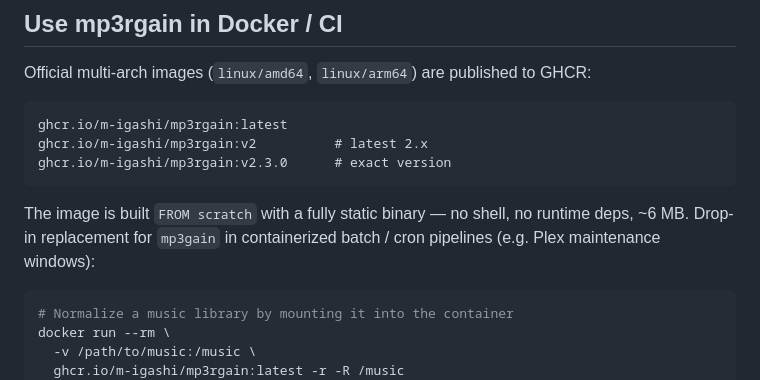
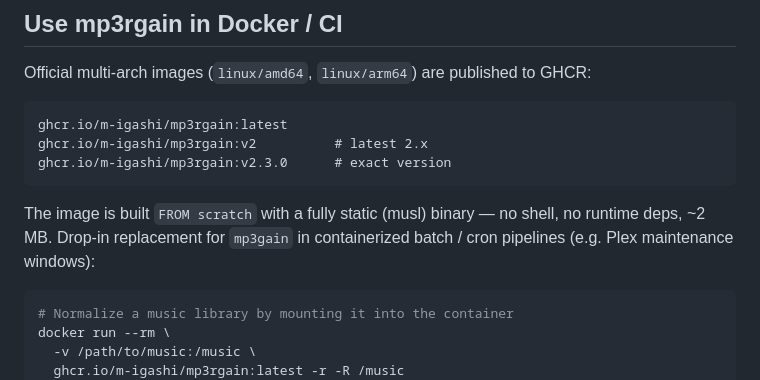
Before and after one commit to M-Igashi/mp3rgain, a Markdown page: README.md, the part around the change. Drawn GitHub-style.

````diff
--- a/README.md
+++ b/README.md
@@ -130,9 +130,9 @@ ghcr.io/m-igashi/mp3rgain:v2          # latest 2.x
 ghcr.io/m-igashi/mp3rgain:v2.3.0      # exact version
 ```
 
-The image is built `FROM scratch` with a fully static binary — no shell, no
-runtime deps, ~6 MB. Drop-in replacement for `mp3gain` in containerized
-batch / cron pipelines (e.g. Plex maintenance windows):
+The image is built `FROM scratch` with a fully static (musl) binary — no
+shell, no runtime deps, ~2 MB. Drop-in replacement for `mp3gain` in
+containerized batch / cron pipelines (e.g. Plex maintenance windows):
 
 ```bash
 # Normalize a music library by mounting it into the container
````
Also changed, not shown: docs/roadmap.md (+8 -0 lines), docs/use-cases.md (+33 -0 lines).
